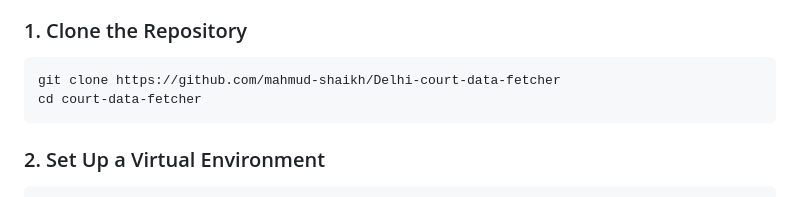
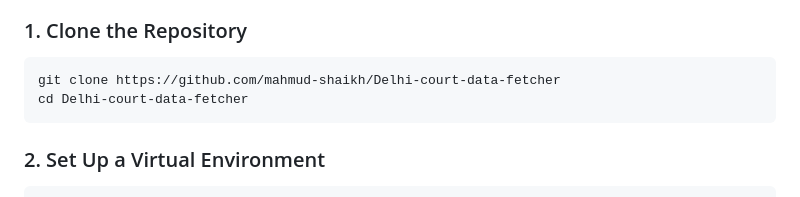
Before and after one commit to mahmud-shaikh/Delhi-court-data-fetcher, a Markdown page: README.md, the part around the change. Rendered like a GitHub page.

````diff
--- a/README.md
+++ b/README.md
@@ -17,7 +17,7 @@ Website: [https://delhihighcourt.nic.in/app/get-case-type-status](https://delhih
 ### 1. Clone the Repository
 ```bash
 git clone https://github.com/mahmud-shaikh/Delhi-court-data-fetcher
-cd court-data-fetcher
+cd Delhi-court-data-fetcher
 ```
 
 ### 2. Set Up a Virtual Environment
````
